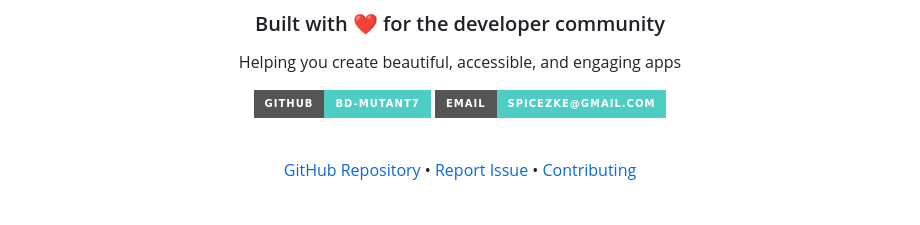
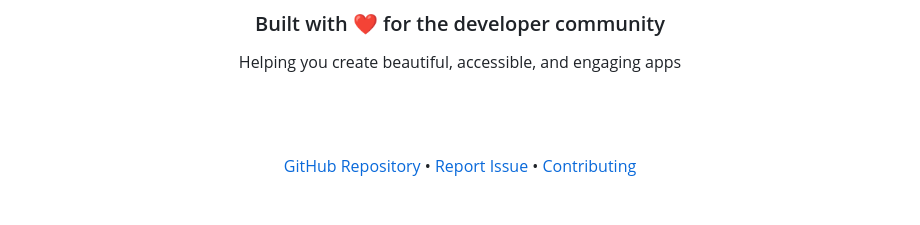
Before and after one commit to Bd-Mutant7/Modern-App-Color-Combos, a Markdown page: README.md, the part around one of its changes. Rendered like a GitHub page; badges without logos.

```diff
--- a/README.md
+++ b/README.md
@@ -735,8 +735,9 @@ If this guide helps you, please consider:
   <h3>Built with ❤️ for the developer community</h3>
   <p>Helping you create beautiful, accessible, and engaging apps</p>
 
-  [![GitHub](https://img.shields.io/badge/GitHub-Bd--Mutant7-4ECDC4?style=for-the-badge&logo=github)](https://github.com/Bd-Mutant7)
-  [![Email](https://img.shields.io/badge/Email-spicezke%40gmail.com-4ECDC4?style=for-the-badge&logo=gmail)](mailto:spicezke@gmail.com)
+[![GitHub](https://img.shields.io/badge/-4ECDC4?style=for-the-badge&logo=github)](https://github.com/Bd-Mutant7)
+[![Email](https://img.shields.io/badge/-4ECDC4?style=for-the-badge&logo=gmail)](mailto:spicezke@gmail.com)
+
 
   <br>
 
```
Also changed, not shown: other parts of README.md (+2 -2 lines).
